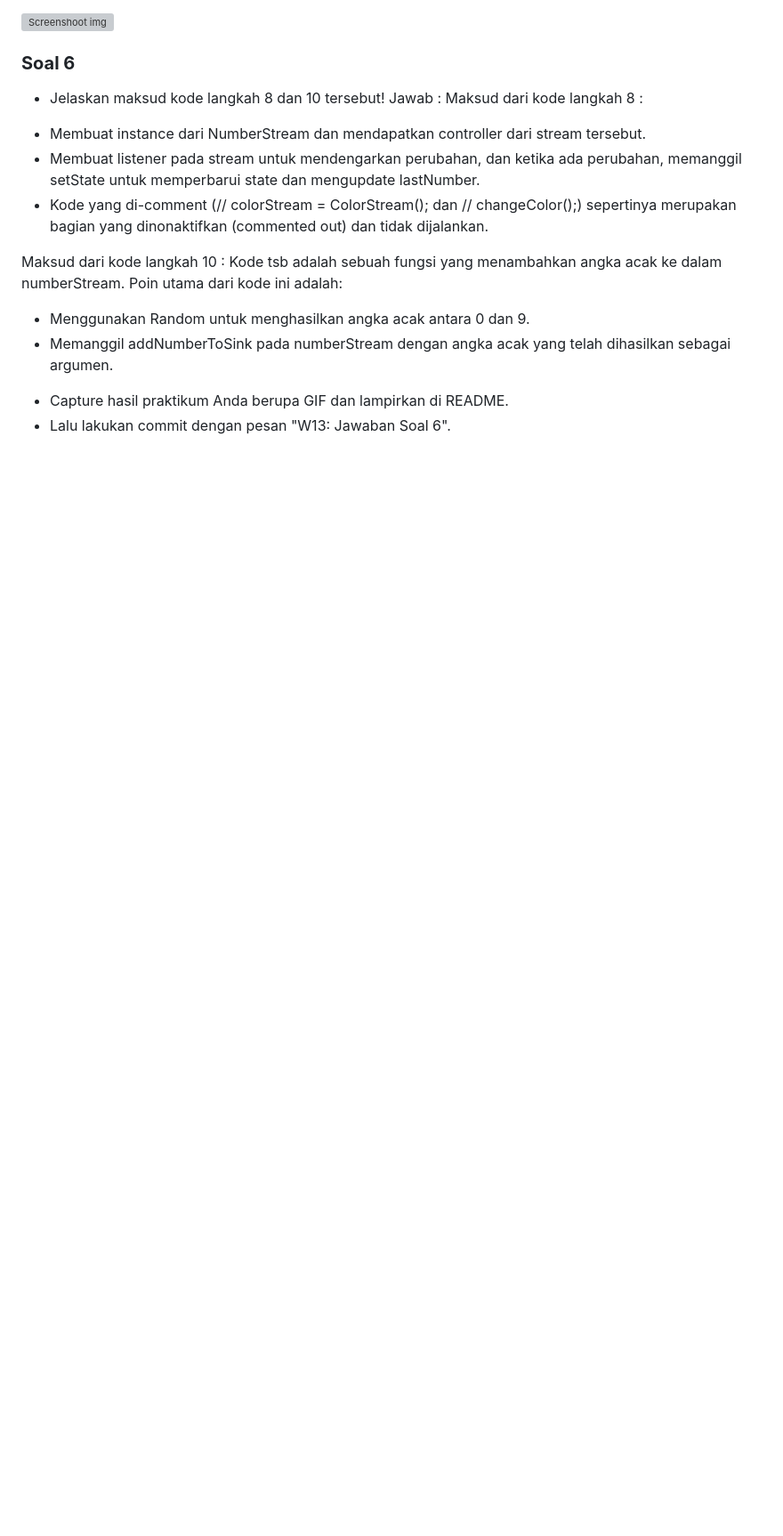
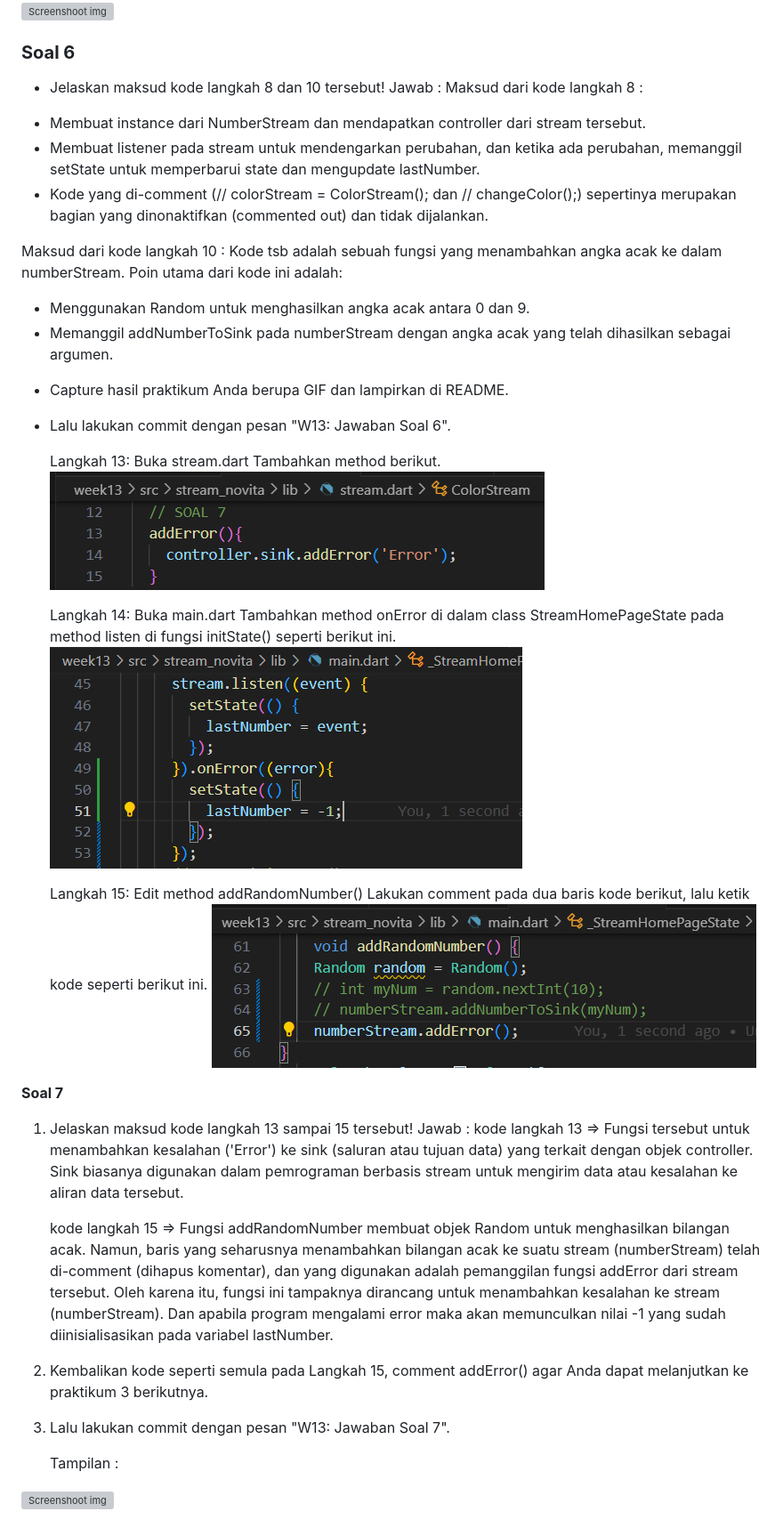
Before and after one commit to Novita20/2141720050-mobile-2023, a Markdown page: week13/README.md, the part around the change. Shown: that part at 89% size. GitHub-like rendering; pictures changed too: week13/docs/addrn.png (added), week13/docs/eror.png (added), week13/docs/listen.png (added); blank space fills up the shorter version; grey boxes are pictures that could not be loaded.

Commit message:
W13: Jawaban Soal 7

```diff
--- a/week13/README.md
+++ b/week13/README.md
@@ -149,3 +149,30 @@ Kode tsb adalah sebuah fungsi yang menambahkan angka acak ke dalam numberStream.
 
 * Capture hasil praktikum Anda berupa GIF dan lampirkan di README.
 * Lalu lakukan commit dengan pesan "W13: Jawaban Soal 6".
+
+
+    Langkah 13: Buka stream.dart
+    Tambahkan method berikut.
+![Screenshoot img](docs/eror.png)
+
+    Langkah 14: Buka main.dart
+    Tambahkan method onError di dalam class StreamHomePageState pada method listen di fungsi initState() seperti berikut ini.
+![Screenshoot img](docs/listen.png)
+
+    Langkah 15: Edit method addRandomNumber()
+    Lakukan comment pada dua baris kode berikut, lalu ketik kode seperti berikut ini.
+![Screenshoot img](docs/addrn.png)
+
+**Soal 7**
+1. Jelaskan maksud kode langkah 13 sampai 15 tersebut!
+Jawab :
+    kode langkah 13 => Fungsi tersebut untuk menambahkan kesalahan ('Error') ke sink (saluran atau tujuan data) yang terkait dengan objek controller. Sink biasanya digunakan dalam pemrograman berbasis stream untuk mengirim data atau kesalahan ke aliran data tersebut.
+
+    kode langkah 15 => Fungsi addRandomNumber membuat objek Random untuk menghasilkan bilangan acak. Namun, baris yang seharusnya menambahkan bilangan acak ke suatu stream (numberStream) telah di-comment (dihapus komentar), dan yang digunakan adalah pemanggilan fungsi addError dari stream tersebut. Oleh karena itu, fungsi ini tampaknya dirancang untuk menambahkan kesalahan ke stream (numberStream).
+    Dan apabila program mengalami error maka akan memunculkan nilai -1 yang sudah diinisialisasikan pada variabel lastNumber.
+2. Kembalikan kode seperti semula pada Langkah 15, comment addError() agar Anda dapat melanjutkan ke praktikum 3 berikutnya.
+3. Lalu lakukan commit dengan pesan "W13: Jawaban Soal 7".
+
+    Tampilan :
+
+![Screenshoot img](docs/soal7.gif)
```
Also changed, not shown: 2 other files.
